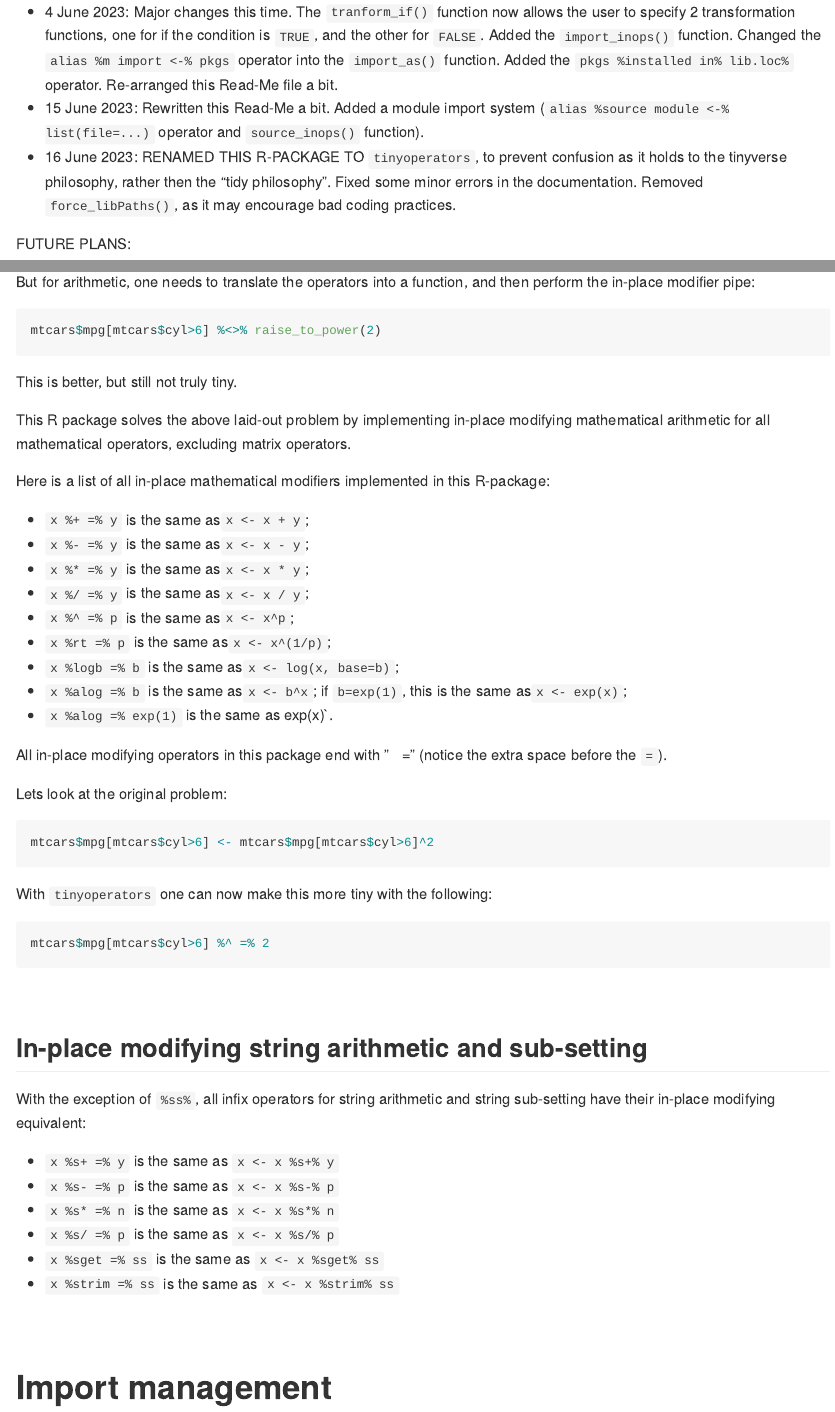
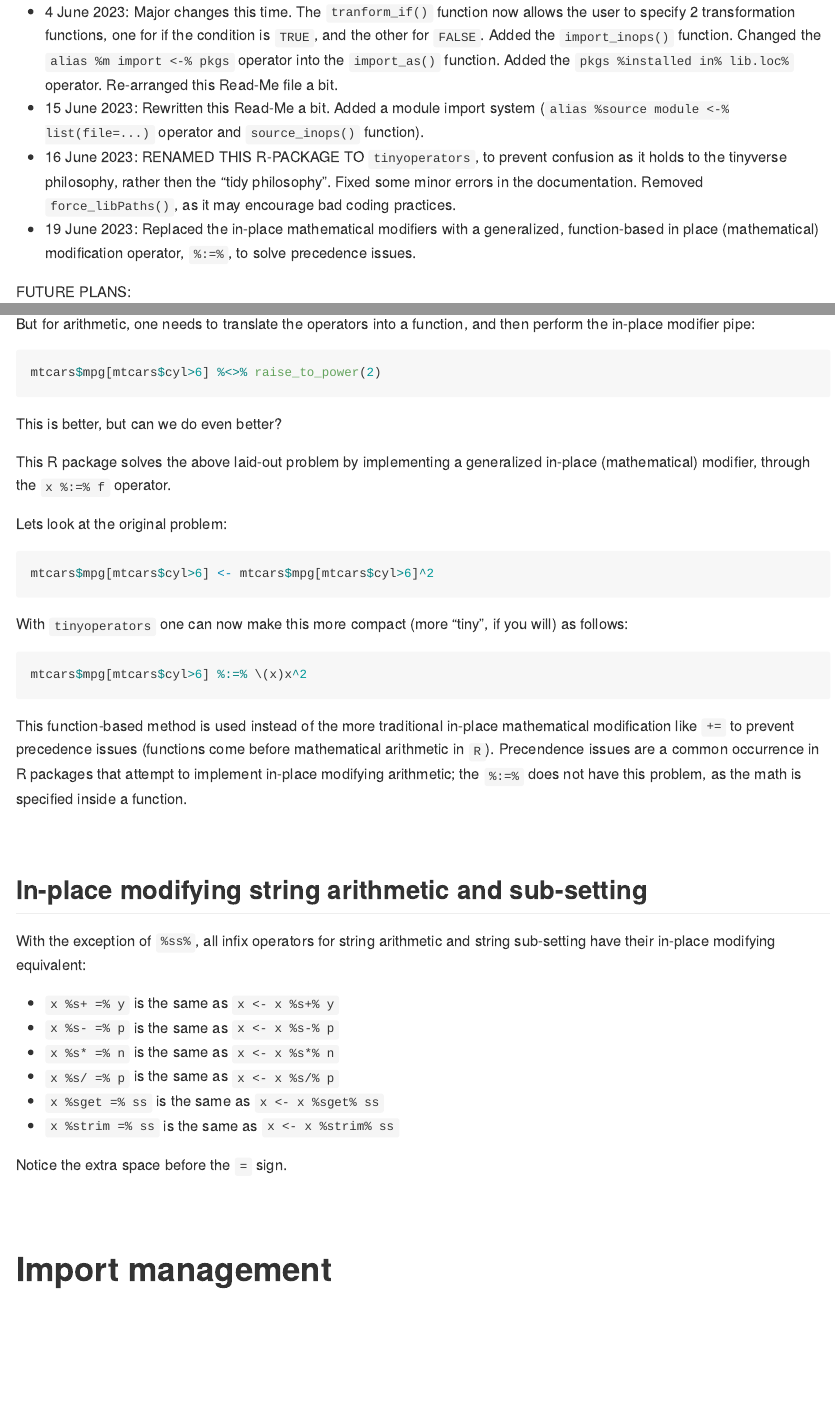
Before and after one commit to tony-aw/tinycodet, an R Markdown document (README.Rmd): the page in a window 1100 px wide, from 3050 px down, and a second part further down, joined at a grey line. The pictures show the output file README.md that the author committed with the source, drawn offline in the style of GitHub; badge pictures from the web are left out.

Commit message:
Replaced the in-place mathematical modifiers with a generalized, function-based in place (mathematical) modification operator, `%:=%`, to solve precedence issues.

````diff
--- a/README.Rmd
+++ b/README.Rmd
@@ -77,6 +77,7 @@ CHANGELOG (EXPERIMENTAL VERSIONS):
  - 4 June 2023: Major changes this time. The `tranform_if()` function now allows the user to specify 2 transformation functions, one for if the condition is `TRUE`, and the other for `FALSE`. Added the `import_inops()` function. Changed the `alias %m import <-% pkgs` operator into the `import_as()` function. Added the `pkgs %installed in% lib.loc%` operator. Re-arranged this Read-Me file a bit.
  - 15 June 2023: Rewritten this Read-Me a bit. Added a module import system (`alias %source module <-% list(file=...)` operator and `source_inops()` function).
  - 16 June 2023: RENAMED THIS R-PACKAGE TO  `tinyoperators`, to prevent confusion as it holds to the tinyverse philosophy, rather then the "tidy philosophy". Fixed some minor errors in the documentation. Removed `force_libPaths()`, as it may encourage bad coding practices.
+ - 19 June 2023: Replaced the in-place mathematical modifiers with a generalized, function-based in place (mathematical) modification operator, `%:=%`, to solve precedence issues.
 
 
 FUTURE PLANS:
@@ -684,23 +685,9 @@ But for arithmetic, one needs to translate the operators into a function, and th
 mtcars$mpg[mtcars$cyl>6] %<>% raise_to_power(2)
 ```
 
-This is better, but still not truly tiny.
+This is better, but can we do even better?
 
-This R package solves the above laid-out problem by implementing in-place modifying mathematical arithmetic for all mathematical operators, excluding matrix operators.
-
-Here is a list of all in-place mathematical modifiers implemented in this R-package:
-
- - `x %+ =% y` is the same as`x <- x + y`;
- - `x %- =% y` is the same as`x <- x - y`;
- - `x %* =% y` is the same as`x <- x * y`;
- - `x %/ =% y` is the same as`x <- x / y`;
- - `x %^ =% p` is the same as`x <- x^p`;
- - `x %rt =% p` is the same as`x <- x^(1/p)`;
- - `x %logb =% b` is the same as`x <- log(x, base=b)`;
- - `x %alog =% b` is the same as`x <- b^x`; if `b=exp(1)`, this is the same as`x <- exp(x)`;
- - `x %alog =% exp(1)` is the same as exp(x)`.
-
-All in-place modifying operators in this package end with " $\space$ =" (notice the extra space before the `=`).
+This R package solves the above laid-out problem by implementing a generalized in-place (mathematical) modifier, through the `x %:=% f` operator.
 
 Lets look at the original problem:
 
@@ -708,12 +695,13 @@ Lets look at the original problem:
 mtcars$mpg[mtcars$cyl>6] <- mtcars$mpg[mtcars$cyl>6]^2
 ```
 
-With `tinyoperators` one can now make this more tiny with the following:
+With `tinyoperators` one can now make this more compact (more "tiny", if you will) as follows:
 
 ```{r eval=FALSE}
-mtcars$mpg[mtcars$cyl>6] %^ =% 2
+mtcars$mpg[mtcars$cyl>6] %:=% \(x)x^2
 ```
 
+This function-based method is used instead of the more traditional in-place mathematical modification like `+=` to prevent precedence issues (functions come before mathematical arithmetic in `R`). Precendence issues are a common occurrence in R packages that attempt to implement in-place modifying arithmetic; the `%:=%` does not have this problem, as the math is specified inside a function.
 
 &nbsp;
 
@@ -729,6 +717,8 @@ With the exception of  `%ss%`, all infix operators for string arithmetic and str
  - `x %sget =% ss` is the same as `x <- x %sget% ss`
  - `x %strim =% ss` is the same as `x <- x %strim% ss`
 
+
+Notice the extra space before the `=` sign.
 
 &nbsp;
 
````
Also changed, not shown: R/import.R (+1 -1 lines), R/inplace.R (added, +44 -0 lines), R/tinyoperators_help.R (+11 -9 lines), README.md, tinyoperators_0.0.9.pdf, README.Rmd (8 more changed lines), 3 other files.
